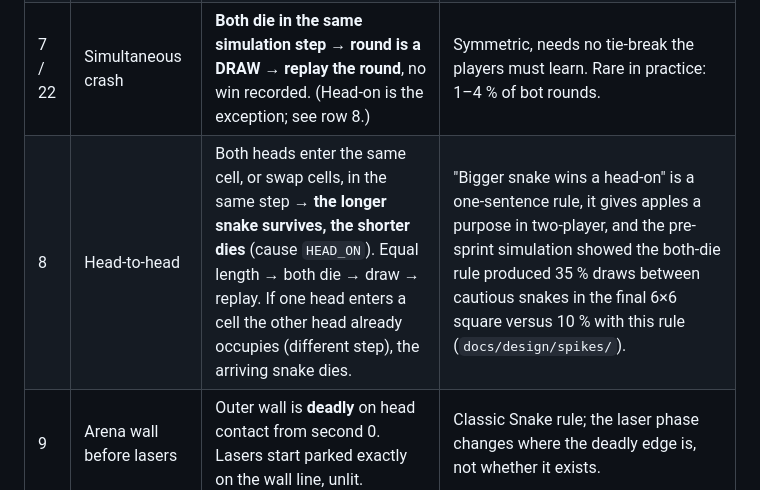
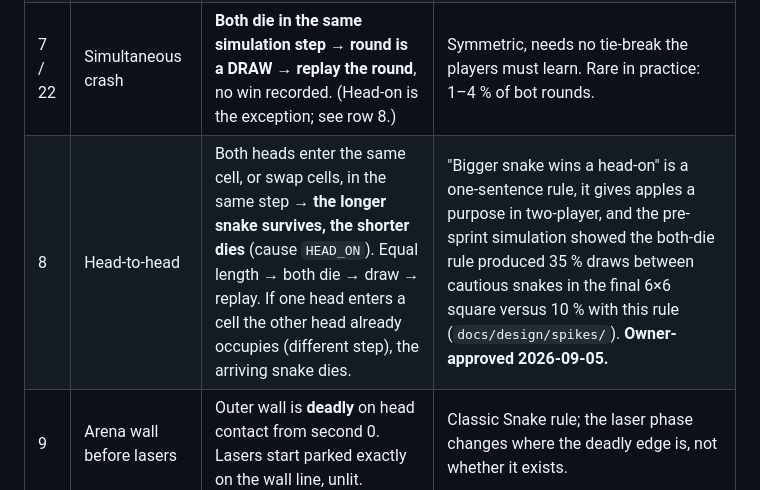
Before and after one commit to aliceagent/kobisnake, a Markdown page: docs/design/DESIGN-DECISIONS.md, the part around the change. Drawn GitHub-style.

Commit message:
Record owner approval of the head-on collision rule
Co-Authored-By: Claude Fable 5.1 <noreply@anthropic.com>
Claude-Session: https://claude.ai/code/session_01UFktsTGiN1cC7o6eBcMeTW

```diff
--- a/docs/design/DESIGN-DECISIONS.md
+++ b/docs/design/DESIGN-DECISIONS.md
@@ -21,7 +21,7 @@ file is the authority on numbers and edge cases.
 | 5 | Laser shrink speed | **One grid cell inward per side every 2.5 s**, first step 5 s after the warning starts. | Reaches the minimum arena with ~2.5 s to spare in a 90 s round. Readable, stepwise, glides visually. |
 | 6 / 23 | Minimum final arena | **6 × 6 cells.** Lasers stop there. | Two length-15 snakes still fit; near-zero arenas produce unfair "nowhere to go" deaths. |
 | 7 / 22 | Simultaneous crash | **Both die in the same simulation step → round is a DRAW → replay the round**, no win recorded. (Head-on is the exception; see row 8.) | Symmetric, needs no tie-break the players must learn. Rare in practice: 1–4 % of bot rounds. |
-| 8 | Head-to-head | Both heads enter the same cell, or swap cells, in the same step → **the longer snake survives, the shorter dies** (cause `HEAD_ON`). Equal length → both die → draw → replay. If one head enters a cell the other head already occupies (different step), the arriving snake dies. | "Bigger snake wins a head-on" is a one-sentence rule, it gives apples a purpose in two-player, and the pre-sprint simulation showed the both-die rule produced 35 % draws between cautious snakes in the final 6×6 square versus 10 % with this rule (`docs/design/spikes/`). |
+| 8 | Head-to-head | Both heads enter the same cell, or swap cells, in the same step → **the longer snake survives, the shorter dies** (cause `HEAD_ON`). Equal length → both die → draw → replay. If one head enters a cell the other head already occupies (different step), the arriving snake dies. | "Bigger snake wins a head-on" is a one-sentence rule, it gives apples a purpose in two-player, and the pre-sprint simulation showed the both-die rule produced 35 % draws between cautious snakes in the final 6×6 square versus 10 % with this rule (`docs/design/spikes/`). **Owner-approved 2026-09-05.** |
 | 9 | Arena wall before lasers | Outer wall is **deadly** on head contact from second 0. Lasers start parked exactly on the wall line, unlit. | Classic Snake rule; the laser phase changes where the deadly edge is, not whether it exists. |
 | 10 | Self-collision | **Deadly** (classic). | Confirmed as GDD recommended. |
 | 11 | Starting snake length | **4 segments** (head + 3). | GDD settings object value. |
```
